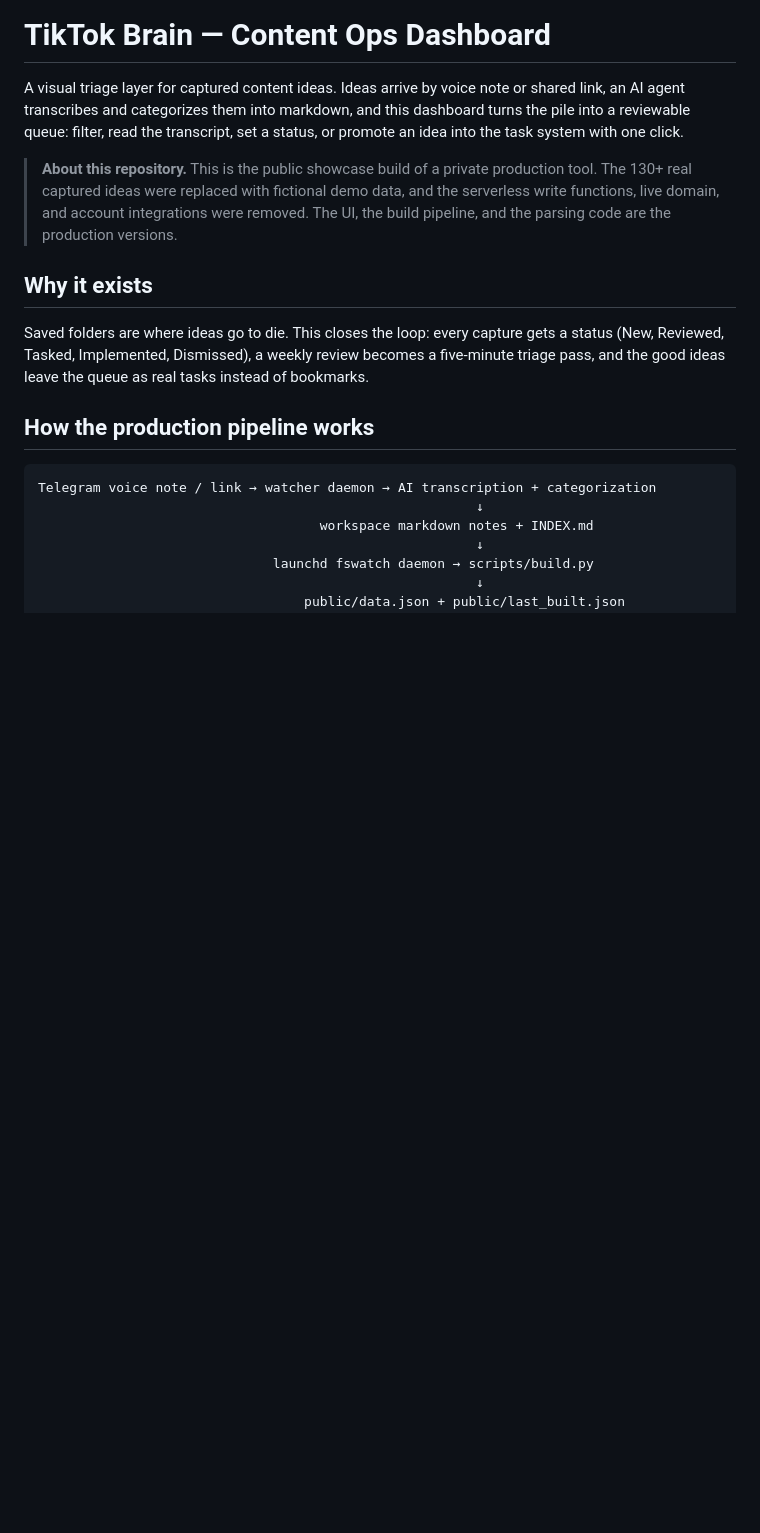
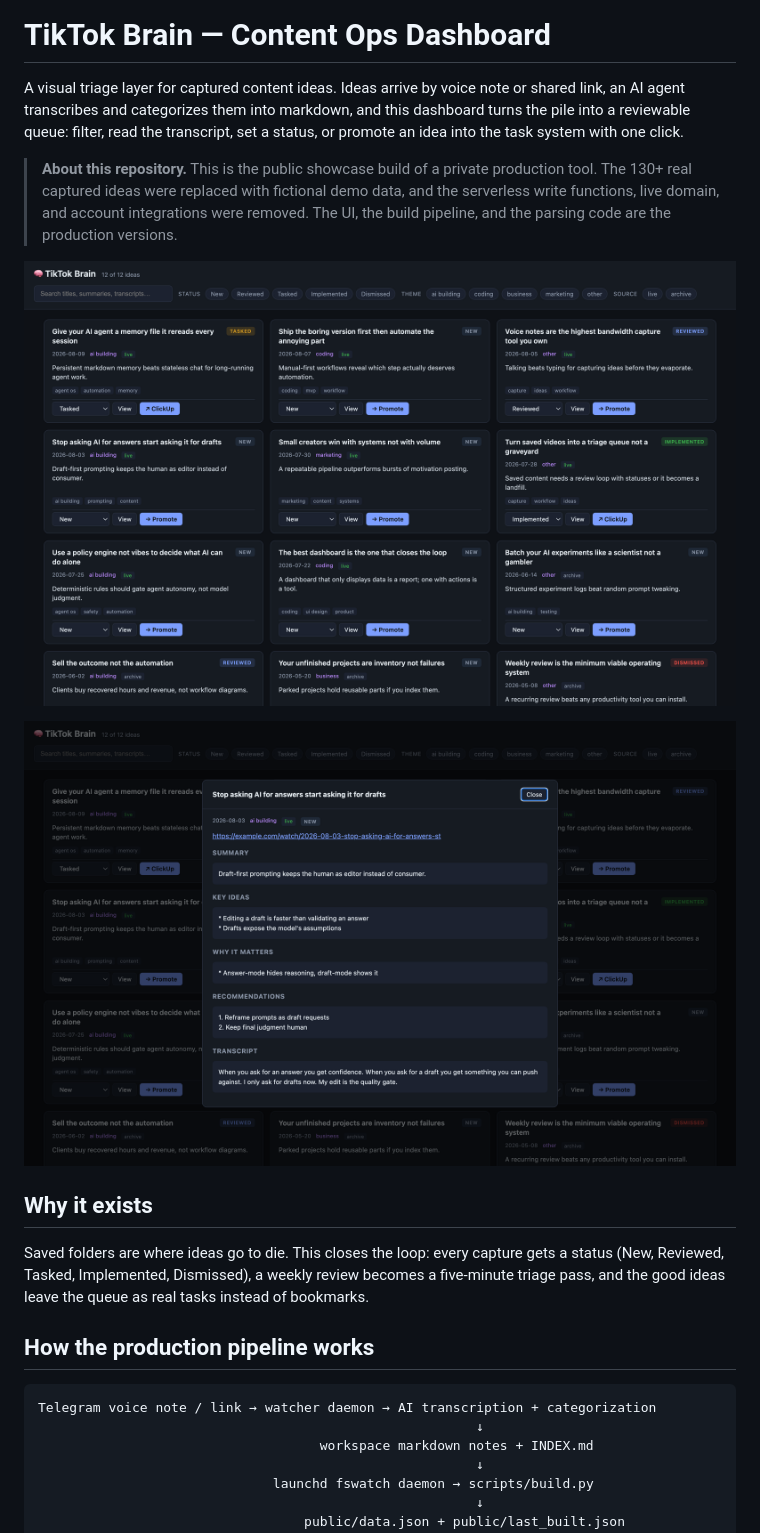
Before and after one commit to Kane808-AI/content-ops-dashboard-showcase, a Markdown page: README.md, the part around the change. GitHub-like rendering; pictures changed too: docs/dashboard.png (added), docs/detail.png (added); blank space fills up the shorter version.

Commit message:
Add dashboard screenshots to the README
A visual project needs to show itself. Grid view and detail modal,
captured from the demo build.

```diff
--- a/README.md
+++ b/README.md
@@ -11,6 +11,10 @@ click.
 > demo data, and the serverless write functions, live domain, and account
 > integrations were removed. The UI, the build pipeline, and the parsing code
 > are the production versions.
+
+![Triage grid — every captured idea as a card with status, theme, and one-click actions](docs/dashboard.png)
+
+![Detail view — summary, key ideas, recommendations, and full transcript per capture](docs/detail.png)
 
 ## Why it exists
 
```
